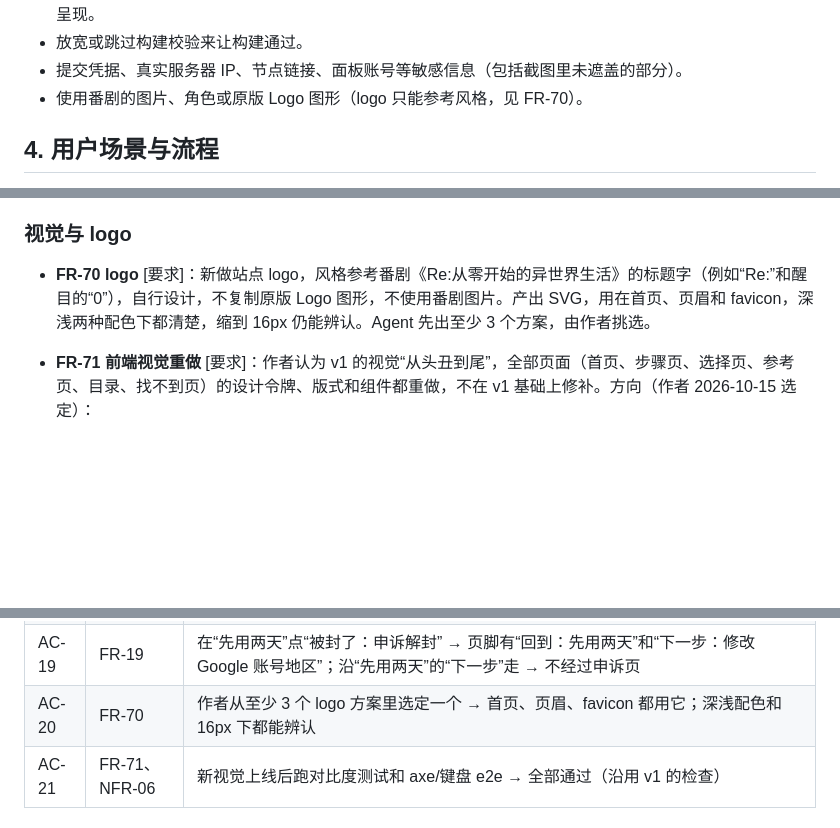
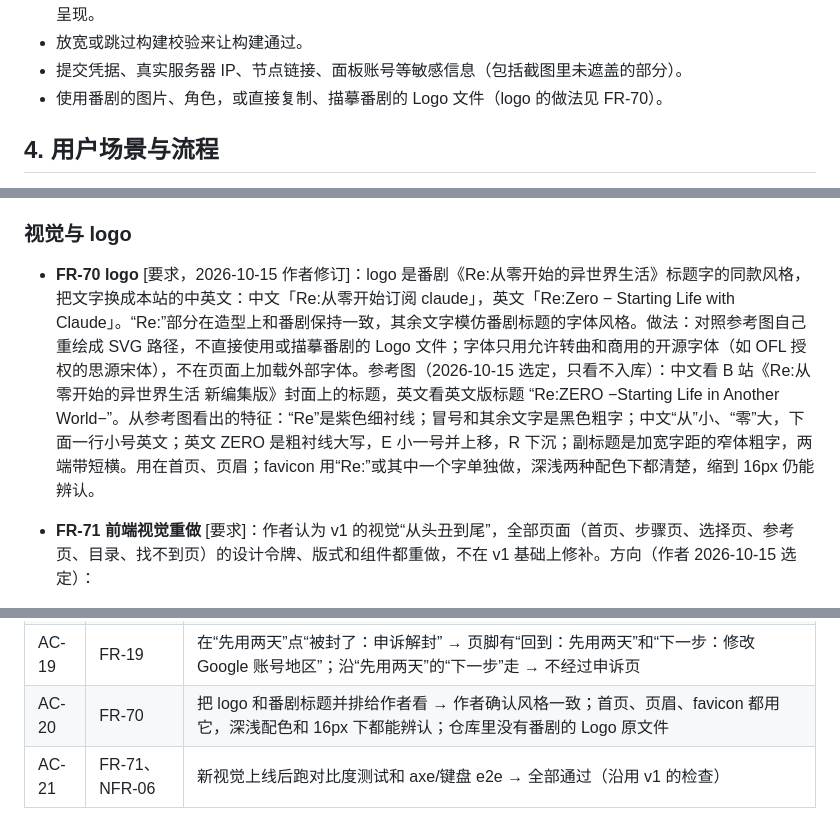
Before and after one commit to Finderlzy/rezero-subscribe-claude, a Markdown page: docs/requirements.md, 3 parts joined by grey strips. Drawn GitHub-style; blank space fills up the shorter version.

Commit message:
改写 logo 需求：仿番剧标题风格换成本站中英文
Co-Authored-By: Claude Opus 5.5 <noreply@anthropic.com>

```diff
--- a/docs/requirements.md
+++ b/docs/requirements.md
@@ -91,7 +91,7 @@ v2 对 M1、M2、M4 是改动，M3 是重做，M5 的校验规则随 M1、M2 调
 - 在内容里编造作者没有提供的方案或数据，或者把“未验证”写成“已验证”。重写稿里的 TODO 只能按 FR-21 呈现。
 - 放宽或跳过构建校验来让构建通过。
 - 提交凭据、真实服务器 IP、节点链接、面板账号等敏感信息（包括截图里未遮盖的部分）。
-- 使用番剧的图片、角色或原版 Logo 图形（logo 只能参考风格，见 FR-70）。
+- 使用番剧的图片、角色，或直接复制、描摹番剧的 Logo 文件（logo 的做法见 FR-70）。
 
 ## 4. 用户场景与流程
 
@@ -189,7 +189,7 @@ v2 对 M1、M2、M4 是改动，M3 是重做，M5 的校验规则随 M1、M2 调
 
 ### 视觉与 logo
 
-- **FR-70 logo** [要求]：新做站点 logo，风格参考番剧《Re:从零开始的异世界生活》的标题字（例如“Re:”和醒目的“0”），自行设计，不复制原版 Logo 图形，不使用番剧图片。产出 SVG，用在首页、页眉和 favicon，深浅两种配色下都清楚，缩到 16px 仍能辨认。Agent 先出至少 3 个方案，由作者挑选。
+- **FR-70 logo** [要求，2026-10-15 作者修订]：logo 是番剧《Re:从零开始的异世界生活》标题字的同款风格，把文字换成本站的中英文：中文「Re:从零开始订阅 claude」，英文「Re:Zero − Starting Life with Claude」。“Re:”部分在造型上和番剧保持一致，其余文字模仿番剧标题的字体风格。做法：对照参考图自己重绘成 SVG 路径，不直接使用或描摹番剧的 Logo 文件；字体只用允许转曲和商用的开源字体（如 OFL 授权的思源宋体），不在页面上加载外部字体。参考图（2026-10-15 选定，只看不入库）：中文看 B 站《Re:从零开始的异世界生活 新编集版》封面上的标题，英文看英文版标题 “Re:ZERO −Starting Life in Another World−”。从参考图看出的特征：“Re”是紫色细衬线；冒号和其余文字是黑色粗字；中文“从”小、“零”大，下面一行小号英文；英文 ZERO 是粗衬线大写，E 小一号并上移，R 下沉；副标题是加宽字距的窄体粗字，两端带短横。用在首页、页眉；favicon 用“Re:”或其中一个字单独做，深浅两种配色下都清楚，缩到 16px 仍能辨认。
 - **FR-71 前端视觉重做** [要求]：作者认为 v1 的视觉“从头丑到尾”，全部页面（首页、步骤页、选择页、参考页、目录、找不到页）的设计令牌、版式和组件都重做，不在 v1 基础上修补。方向（作者 2026-10-15 选定）：
   - **手册骨架 + Re:0 点缀**：步骤页仍以清楚、好照做为先；首页、logo、页眉和章节过场带 Re:0 的味道（标题字风格、“从零开始/回到起点”的意象）。
   - **主色跟 logo 一起定**：先定 logo，再从 logo 取主色，反推全站令牌。
@@ -229,7 +229,7 @@ v2 对 M1、M2、M4 是改动，M3 是重做，M5 的校验规则随 M1、M2 调
 | AC-17 | NFR-03 | 屏蔽 Google 和 YouTube 域名后访问 → 除视频外内容完整显示，logo 正常（沿用） |
 | AC-18 | 异常分支 | 打开不存在的 URL → “找不到这一页”和目录入口；禁用本机存储时，在选择页选好后走完 AC-02 的一条路线，导航正常 |
 | AC-19 | FR-19 | 在“先用两天”点“被封了：申诉解封” → 页脚有“回到：先用两天”和“下一步：修改 Google 账号地区”；沿“先用两天”的“下一步”走 → 不经过申诉页 |
-| AC-20 | FR-70 | 作者从至少 3 个 logo 方案里选定一个 → 首页、页眉、favicon 都用它；深浅配色和 16px 下都能辨认 |
+| AC-20 | FR-70 | 把 logo 和番剧标题并排给作者看 → 作者确认风格一致；首页、页眉、favicon 都用它，深浅配色和 16px 下都能辨认；仓库里没有番剧的 Logo 原文件 |
 | AC-21 | FR-71、NFR-06 | 新视觉上线后跑对比度测试和 axe/键盘 e2e → 全部通过（沿用 v1 的检查） |
 
 ## 9. 假设与待决策项
```
Also changed, not shown: other parts of docs/requirements.md (+1 -0 lines).
